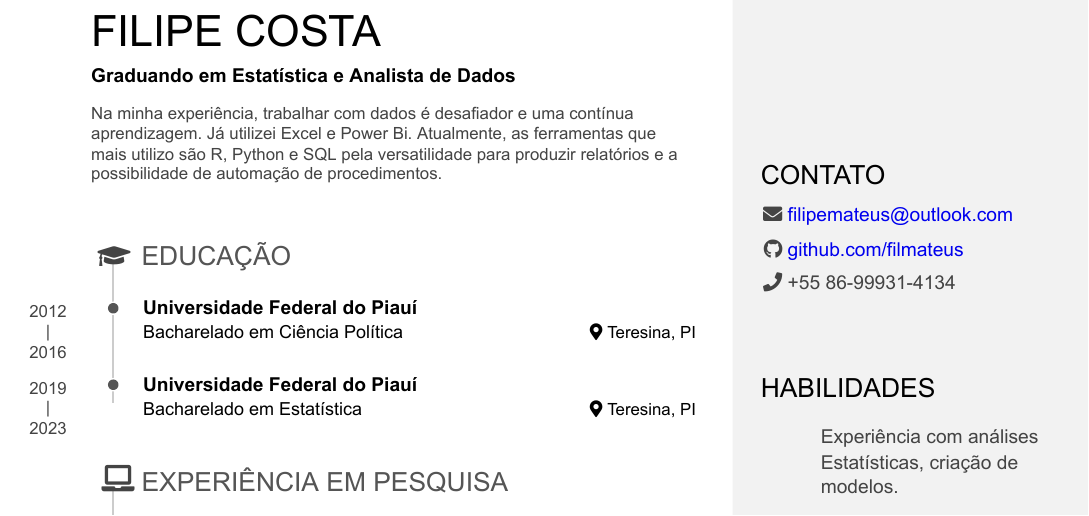
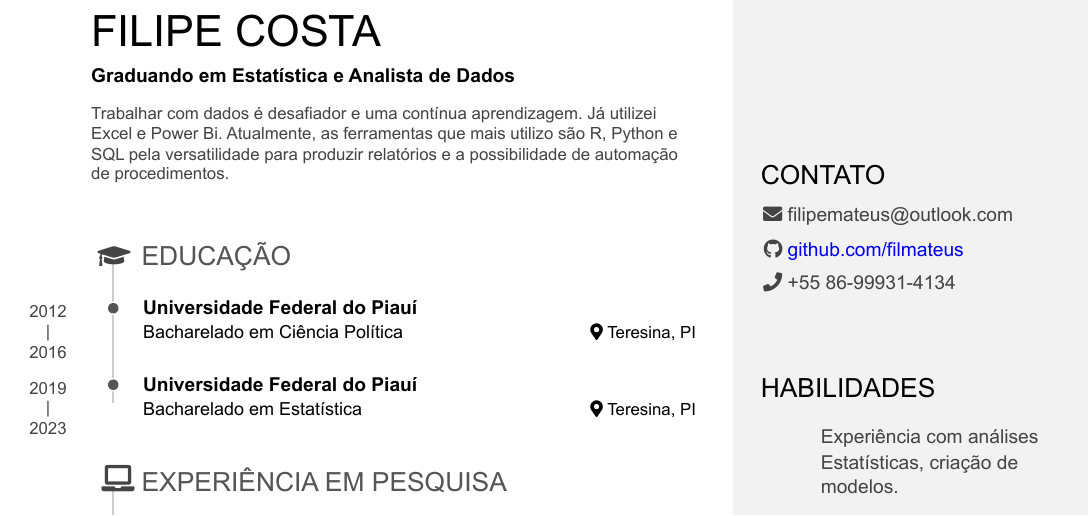
Before and after one commit to filmateus/filipecosta, an R Markdown document (Filipe_curriculo_pagedown.Rmd): part of page 1 of 2, cut so that both start at the same text. The pictures show the output file Filipe_curriculo_pagedown.pdf that the author committed with the source.

Commit message:
atualização

```diff
--- a/Filipe_curriculo_pagedown.Rmd
+++ b/Filipe_curriculo_pagedown.Rmd
@@ -36,7 +36,7 @@
 
 ### Graduando em Estatística e Analista de Dados
 
-Na minha experiência, trabalhar com dados é desafiador e uma contínua aprendizagem. Já utilizei Excel e Power Bi. Atualmente, as ferramentas que mais utilizo são R, Python e SQL pela versatilidade para produzir relatórios e a possibilidade de automação de procedimentos.
+Trabalhar com dados é desafiador e uma contínua aprendizagem. Já utilizei Excel e Power Bi. Atualmente, as ferramentas que mais utilizo são R, Python e SQL pela versatilidade para produzir relatórios e a possibilidade de automação de procedimentos.
 
 ## Educação {data-icon="graduation-cap" data-concise="true"}
 
```
Also changed, not shown: Filipe_curriculo_pagedown.pdf.
